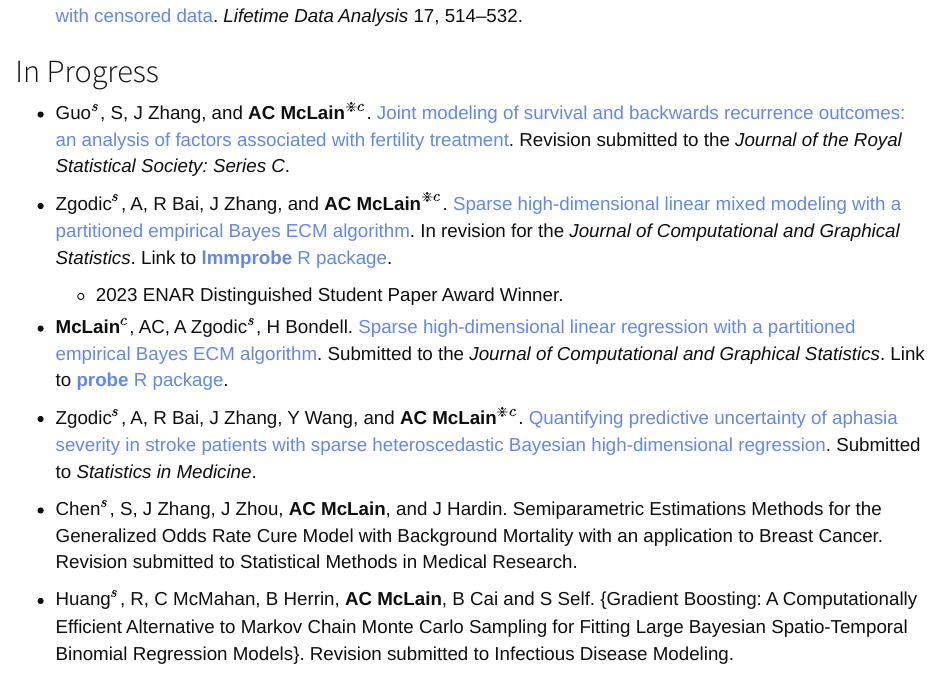
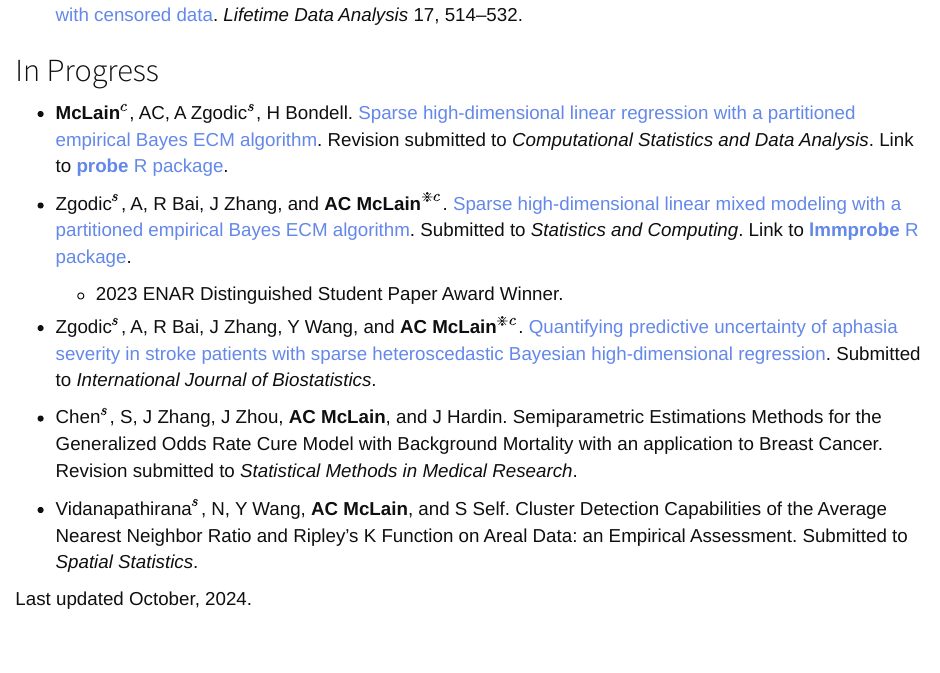
Before and after one commit to alexmclain/alexmclain.github.io, an R Markdown document (publications.Rmd): the page in a window 1100 px wide, from 4590 px down before the commit and from 4700 px down after it, so that both start at the same text. The pictures show the output file publications.html that the author committed with the source, opened offline; library style sheets and scripts come from the installed R packages.

Commit message:
Update publications

```diff
--- a/publications.Rmd
+++ b/publications.Rmd
@@ -113,16 +118,18 @@ $^s$Student Author. $^c$Corresponding Author. $^\ast$Dual first-authors.  $^\div
 
 ## In Progress
 
-- Guo$^s$, S, J Zhang, and **AC McLain**$^{\divideontimes c}$. [Joint modeling of survival and backwards recurrence outcomes: an analysis of factors associated with fertility treatment](https://www.medrxiv.org/content/10.1101/2022.02.24.22271471v1). Revision submitted to the *Journal of the Royal Statistical Society: Series C*.
+- **McLain**$^c$, AC, A Zgodic$^s$, H Bondell. [Sparse high-dimensional linear regression with a partitioned empirical Bayes ECM algorithm](https://arxiv.org/abs/2209.08139). Revision submitted to *Computational Statistics and Data Analysis*. Link to [**probe** R package](https://github.com/alexmclain/probe).
 
-- Zgodic$^s$, A, R Bai, J Zhang, and **AC McLain**$^{\divideontimes c}$. [Sparse high-dimensional linear mixed modeling with a partitioned empirical Bayes ECM algorithm](https://arxiv.org/abs/2310.12285). In revision for the *Journal of Computational and Graphical Statistics*. Link to [**lmmprobe** R package](https://github.com/anjazgodic/lmmprobe).
+- Zgodic$^s$, A, R Bai, J Zhang, and **AC McLain**$^{\divideontimes c}$. [Sparse high-dimensional linear mixed modeling with a partitioned empirical Bayes ECM algorithm](https://arxiv.org/abs/2310.12285). Submitted to *Statistics and Computing*. Link to [**lmmprobe** R package](https://github.com/anjazgodic/lmmprobe).
 
   - 2023 ENAR Distinguished Student Paper Award Winner.
 
-- **McLain**$^c$, AC, A Zgodic$^s$, H Bondell. [Sparse high-dimensional linear regression with a partitioned empirical Bayes ECM algorithm](https://arxiv.org/abs/2209.08139). Submitted to the *Journal of Computational and Graphical Statistics*. Link to [**probe** R package](https://github.com/alexmclain/probe).
 
-- Zgodic$^s$, A, R Bai, J Zhang, Y Wang, and **AC McLain**$^{\divideontimes c}$. [Quantifying predictive uncertainty of aphasia severity in stroke patients with sparse heteroscedastic Bayesian high-dimensional regression](https://arxiv.org/abs/2309.08783). Submitted to *Statistics in Medicine*.
+- Zgodic$^s$, A, R Bai, J Zhang, Y Wang, and **AC McLain**$^{\divideontimes c}$. [Quantifying predictive uncertainty of aphasia severity in stroke patients with sparse heteroscedastic Bayesian high-dimensional regression](https://arxiv.org/abs/2309.08783). Submitted to *International Journal of Biostatistics*.
 
-- Chen$^s$, S, J Zhang, J Zhou, **AC McLain**, and J Hardin. Semiparametric Estimations Methods for the Generalized Odds Rate Cure Model with Background Mortality with an application to Breast Cancer. Revision submitted to Statistical Methods in Medical Research.
+- Chen$^s$, S, J Zhang, J Zhou, **AC McLain**, and J Hardin. Semiparametric Estimations Methods for the Generalized Odds Rate Cure Model with Background Mortality with an application to Breast Cancer. Revision submitted to *Statistical Methods in Medical Research*.
 
-- Huang$^s$, R, C McMahan, B Herrin, **AC McLain**, B Cai and S Self. {Gradient Boosting: A Computationally Efficient Alternative to Markov Chain Monte Carlo Sampling for Fitting Large Bayesian Spatio-Temporal Binomial Regression Models}. Revision submitted to Infectious Disease Modeling.
+- Vidanapathirana$^s$, N, Y Wang, **AC McLain**, and S Self. Cluster Detection Capabilities of the Average Nearest Neighbor Ratio and Ripley's K Function on Areal Data: an Empirical Assessment. Submitted to *Spatial Statistics*.
+
+
+ Last updated October, 2024.
```
Also changed, not shown: publications.html, publications.Rmd (9 more changed lines).
